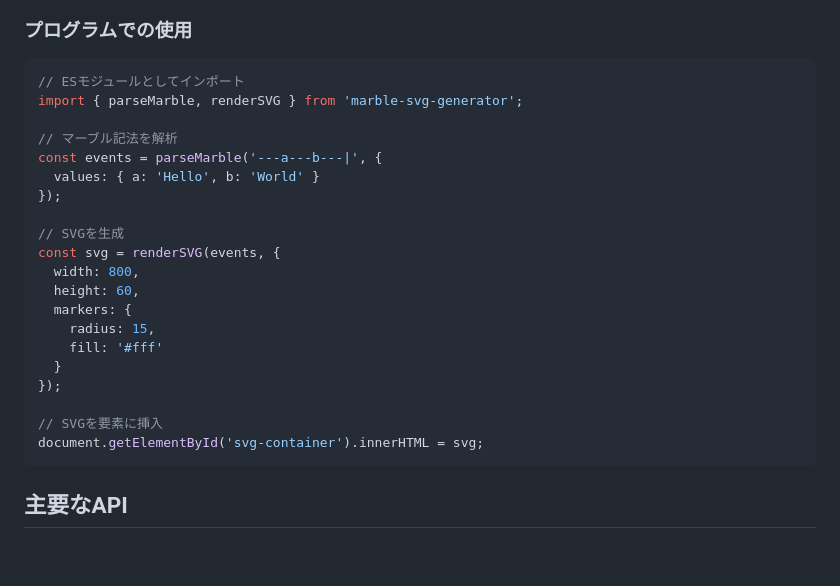
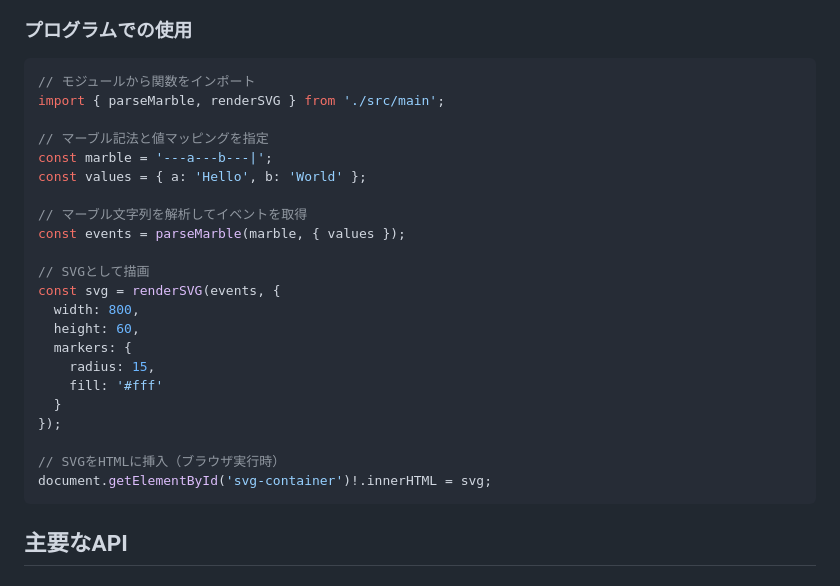
Before and after one commit to shuji-bonji/marble-to-svg, a Markdown page: README.md, the part around the change. GitHub-like rendering; blank space fills up the shorter version.

Commit message:
fix: `README.md`の修正

````diff
--- a/README.md
+++ b/README.md
@@ -49,15 +49,17 @@ npm run deploy
 ### プログラムでの使用
 
 ```ts
-// ESモジュールとしてインポート
-import { parseMarble, renderSVG } from 'marble-svg-generator';
+// モジュールから関数をインポート
+import { parseMarble, renderSVG } from './src/main';
 
-// マーブル記法を解析
-const events = parseMarble('---a---b---|', {
-  values: { a: 'Hello', b: 'World' }
-});
+// マーブル記法と値マッピングを指定
+const marble = '---a---b---|';
+const values = { a: 'Hello', b: 'World' };
 
-// SVGを生成
+// マーブル文字列を解析してイベントを取得
+const events = parseMarble(marble, { values });
+
+// SVGとして描画
 const svg = renderSVG(events, {
   width: 800,
   height: 60,
@@ -67,8 +69,8 @@ const svg = renderSVG(events, {
   }
 });
 
-// SVGを要素に挿入
-document.getElementById('svg-container').innerHTML = svg;
+// SVGをHTMLに挿入（ブラウザ実行時）
+document.getElementById('svg-container')!.innerHTML = svg;
 ```
 
 ## 主要なAPI
````
